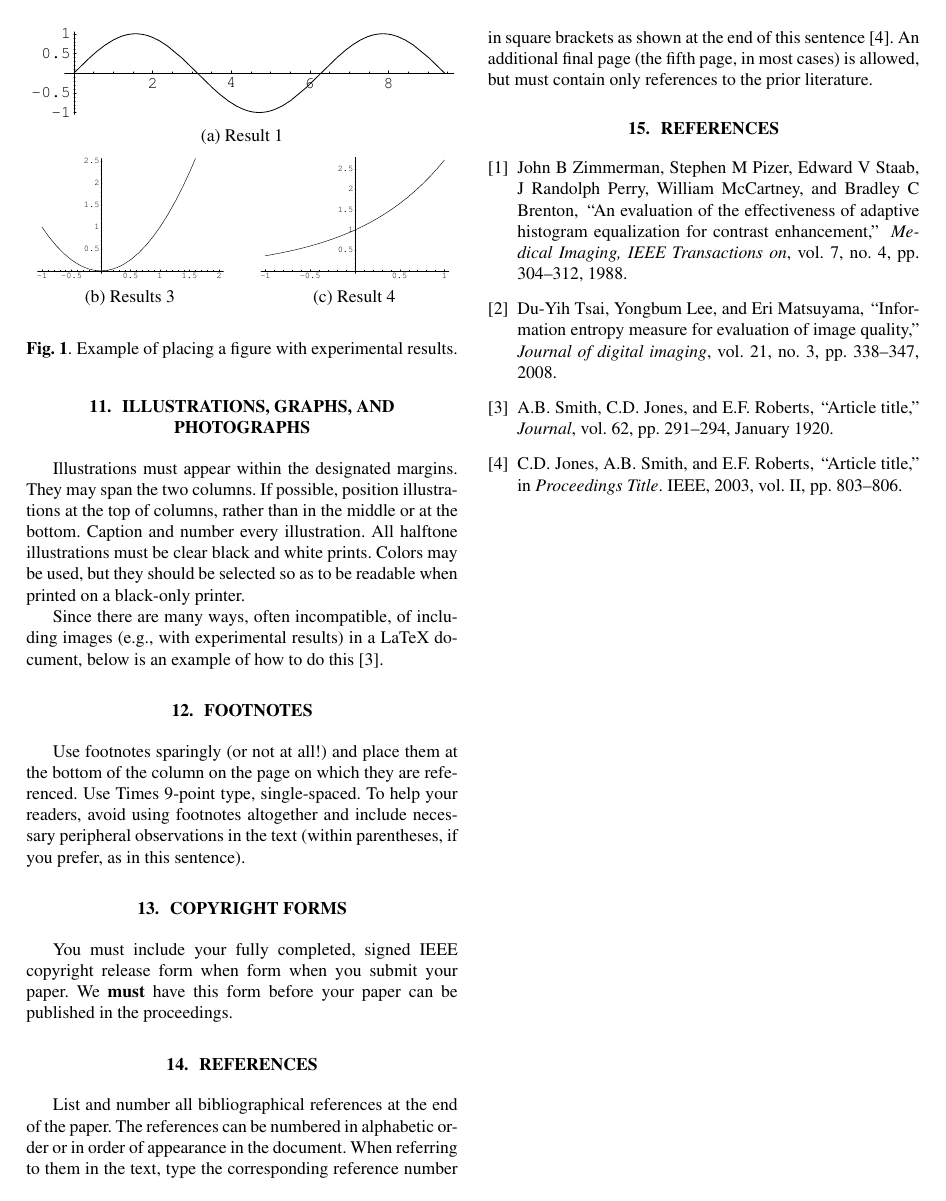
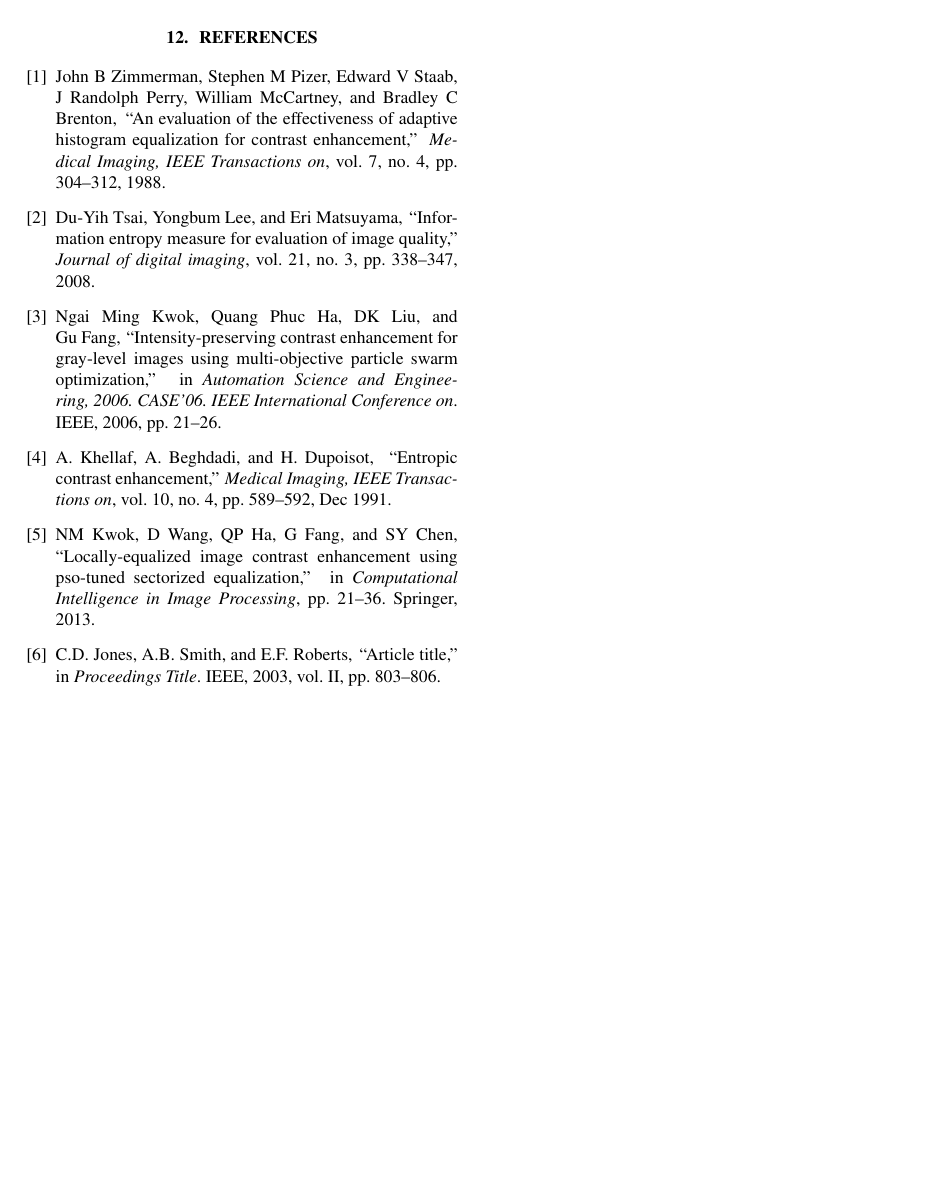
Before and after one commit to lgmore/paper-fpuna, a LaTeX paper (main.tex, which reads refs.bib): page 3 of 3. The pictures show the PDF file main.pdf that the author committed with the source.

```diff
--- a/main.tex
+++ b/main.tex
@@ -187,57 +159,35 @@
-\section{ILLUSTRATIONS, GRAPHS, AND PHOTOGRAPHS}
-\label{sec:illust}
-
-Illustrations must appear within the designated margins. They may span the two
-columns. If possible, position illustrations at the top of columns, rather
-than in the middle or at the bottom.  Caption and number every illustration.
-All halftone illustrations must be clear black and white prints. Colors may be
-used, but they should be selected so as to be readable when printed on a
-black-only printer.
-
-Since there are many ways, often incompatible, of including images (e.g., with
-experimental results) in a LaTeX document, below is an example of how to do
-this \cite{Lamp86}.
-
-\section{FOOTNOTES}
-\label{sec:foot}
-
-Use footnotes sparingly (or not at all!) and place them at the bottom of the
-column on the page on which they are referenced. Use Times 9-point type,
-single-spaced. To help your readers, avoid using footnotes altogether and
-include necessary peripheral observations in the text (within parentheses, if
-you prefer, as in this sentence).
 
 % Below is an example of how to insert images. Delete the ``\vspace'' line,
 % uncomment the preceding line ``\centerline...'' and replace ``imageX.ps''
 % with a suitable PostScript file name.
 % -------------------------------------------------------------------------
-\begin{figure}[t]
+%\begin{figure}[t]
 
-\begin{minipage}[b]{1.0\linewidth}
-  \centering
-  \centerline{\includegraphics[width=8.5cm]{Figures/image1}}
+%\begin{minipage}[b]{1.0\linewidth}
+%  \centering
+%  \centerline{\includegraphics[width=8.5cm]{Figures/image1}}
 %  \vspace{2.0cm}
-  \centerline{(a) Result 1}\medskip
-\end{minipage}
+%  \centerline{(a) Result 1}\medskip
+%\end{minipage}
 %
-\begin{minipage}[b]{.48\linewidth}
-  \centering
-  \centerline{\includegraphics[width=4.0cm]{Figures/image3}}
+%\begin{minipage}[b]{.48\linewidth}
+%  \centering
+%  \centerline{\includegraphics[width=4.0cm]{Figures/image3}}
 %  \vspace{1.5cm}
-  \centerline{(b) Results 3}\medskip
-\end{minipage}
-\hfill
-\begin{minipage}[b]{0.48\linewidth}
-  \centering
-  \centerline{\includegraphics[width=4.0cm]{Figures/image4}}
+%  \centerline{(b) Results 3}\medskip
+%\end{minipage}
+%\hfill
+%\begin{minipage}[b]{0.48\linewidth}
+%  \centering
+%  \centerline{\includegraphics[width=4.0cm]{Figures/image4}}
 %  \vspace{1.5cm}
-  \centerline{(c) Result 4}\medskip
-\end{minipage}
+%  \centerline{(c) Result 4}\medskip
+%\end{minipage}
 %
-\caption{Example of placing a figure with experimental results.}
-\label{fig:res}
+%\caption{Example of placing a figure with experimental results.}
+%\label{fig:res}
 %
-\end{figure}
+%\end{figure}
 
 
 % To start a new column (but not a new page) and help balance the last-page
--- a/refs.bib
+++ b/refs.bib
@@ -41,0 +46,14 @@
+  booktitle={Automation Science and Engineering, 2006. CASE'06. IEEE International Conference on},
+  pages={21--26},
+  year={2006},
+  organization={IEEE}
+}
+
+@ARTICLE{108593,
+author={Khellaf, A. and Beghdadi, A. and Dupoisot, H.},
+journal={Medical Imaging, IEEE Transactions on},
+title={Entropic contrast enhancement},
+year={1991},
+month={Dec},
+volume={10},
+number={4},
@@ -41,0 +68,5 @@
+  booktitle={Computational Intelligence in Image Processing},
+  pages={21--36},
+  year={2013},
+  publisher={Springer}
+}
```
Also changed, not shown: main.pdf, main.tex (82 more changed lines), refs.bib (12 more changed lines).
